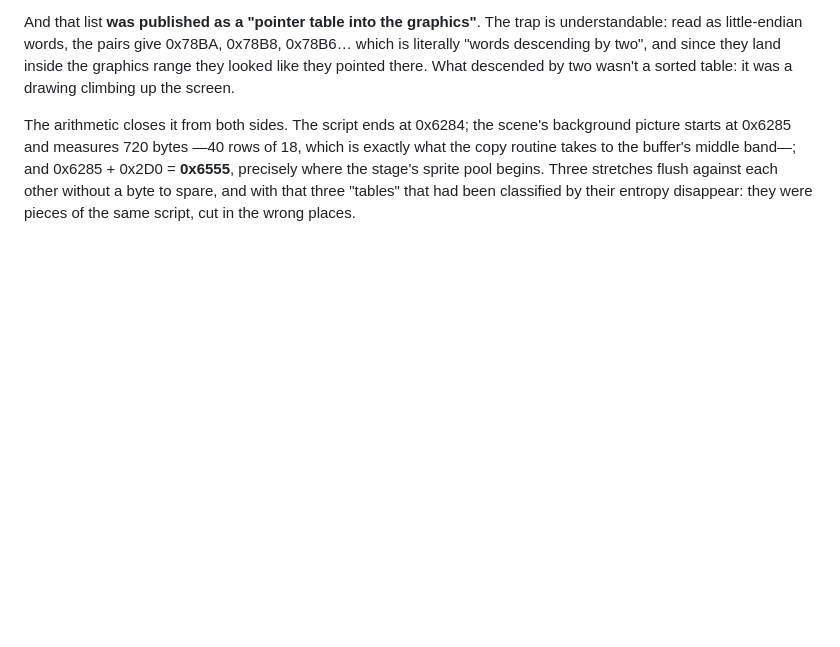
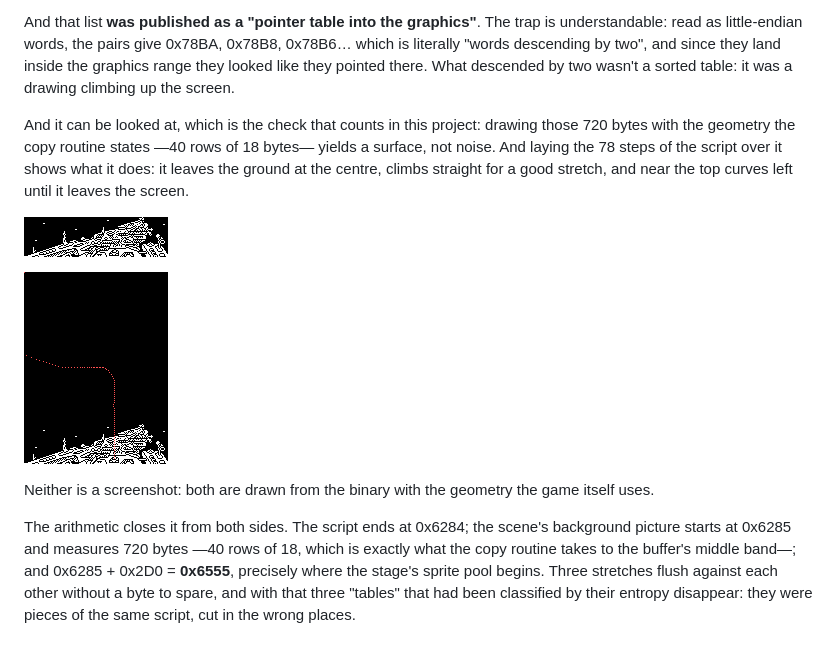
Before and after one commit to antxiko/Stardust-MSX-disassembly, a Markdown page: docs/FINDINGS.md, the part around the change. Drawn GitHub-style; pictures changed too: docs/imagenes/escena_final.png (added), docs/imagenes/escena_final_guion.png (added); blank space fills up the shorter version.

```diff
--- a/docs/FINDINGS.md
+++ b/docs/FINDINGS.md
@@ -508,6 +508,19 @@ is understandable: read as little-endian words, the pairs give 0x78BA, 0x78B8,
 0x78B6… which is literally "words descending by two", and since they land inside
 the graphics range they looked like they pointed there. What descended by two
 wasn't a sorted table: it was a drawing climbing up the screen.
+
+And it can be looked at, which is the check that counts in this project:
+drawing those 720 bytes with the geometry the copy routine states —40 rows of
+18 bytes— yields a surface, not noise. And laying the 78 steps of the script
+over it shows what it does: it leaves the ground at the centre, climbs straight
+for a good stretch, and near the top curves left until it leaves the screen.
+
+![The final scene's background, drawn from the tape](imagenes/escena_final.png)
+
+![The same picture with the 78 steps of the script drawn over it](imagenes/escena_final_guion.png)
+
+Neither is a screenshot: both are drawn from the binary with the geometry the
+game itself uses.
 
 The arithmetic closes it from both sides. The script ends at 0x6284; the scene's
 background picture starts at 0x6285 and measures 720 bytes —40 rows of 18, which
```
Also changed, not shown: docs/es/HALLAZGOS.md (+13 -0 lines), 4 other files.
